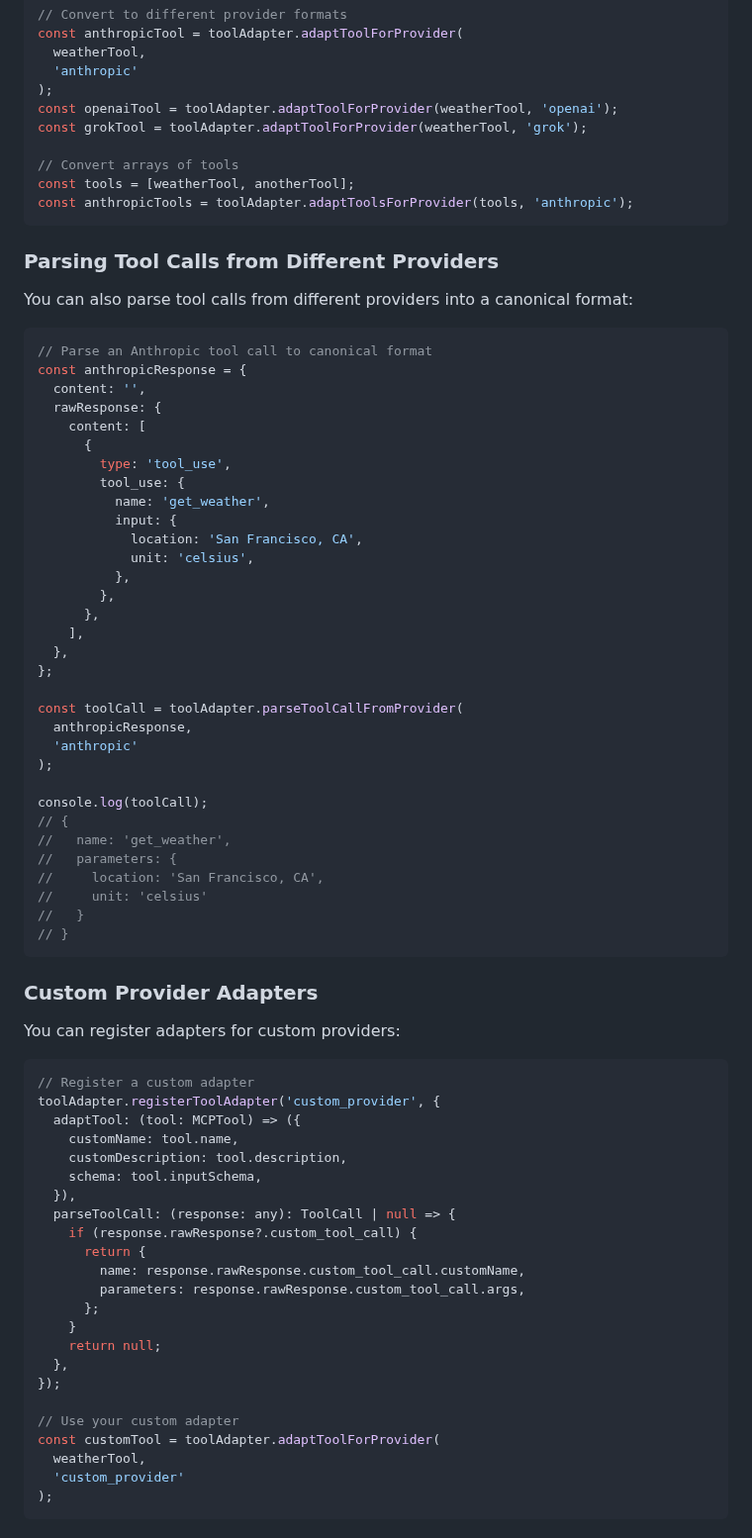
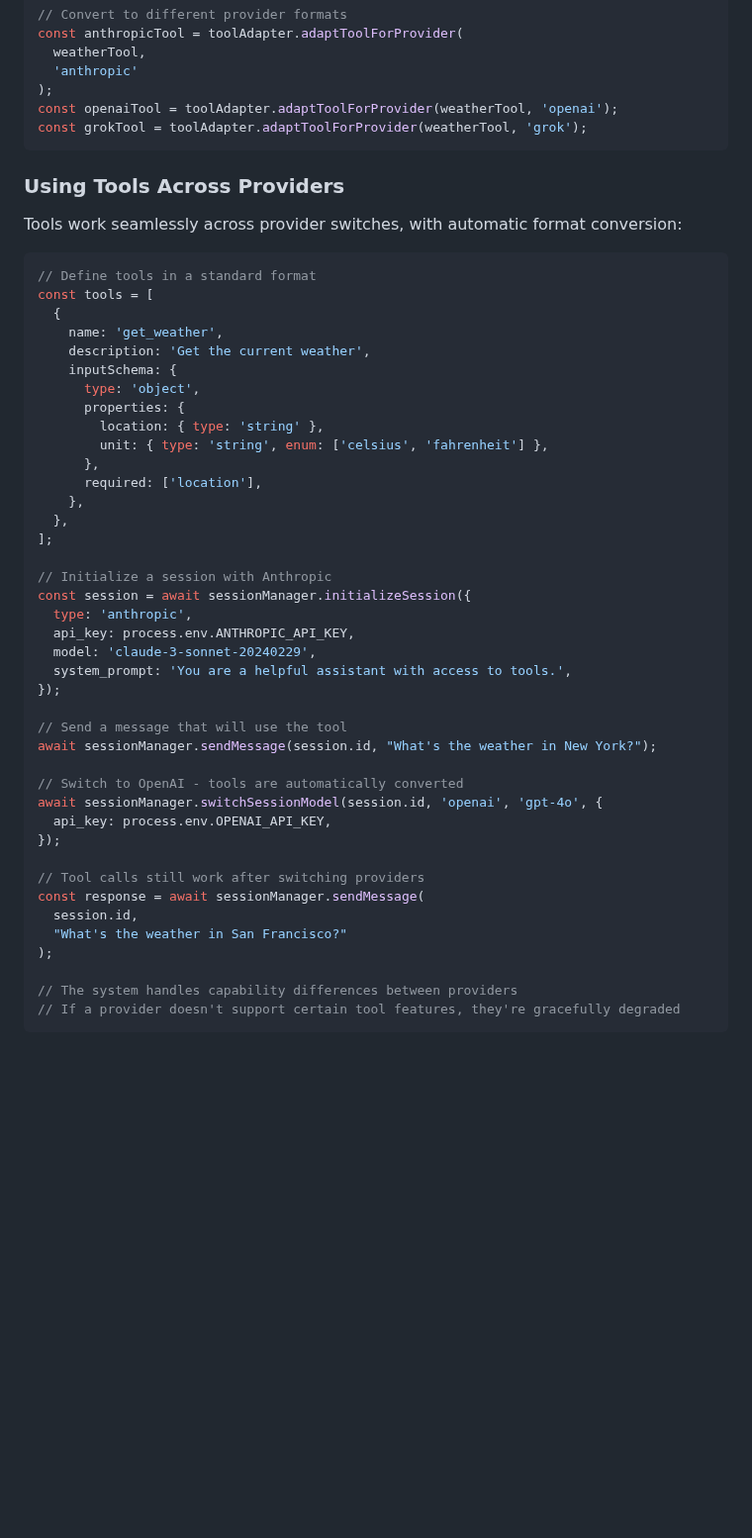
Before and after one commit to RinardNick/client_mcp, a Markdown page: README.md, the part around one of its changes. Shown at 99% size. Rendered like a GitHub page; blank space fills up the shorter version.

````diff
--- a/README.md
+++ b/README.md
@@ -1038,78 +1156,52 @@ const anthropicTool = toolAdapter.adaptToolForProvider(
 );
 const openaiTool = toolAdapter.adaptToolForProvider(weatherTool, 'openai');
 const grokTool = toolAdapter.adaptToolForProvider(weatherTool, 'grok');
-
-// Convert arrays of tools
-const tools = [weatherTool, anotherTool];
-const anthropicTools = toolAdapter.adaptToolsForProvider(tools, 'anthropic');
 ```
 
-### Parsing Tool Calls from Different Providers
+### Using Tools Across Providers
 
-You can also parse tool calls from different providers into a canonical format:
+Tools work seamlessly across provider switches, with automatic format conversion:
 
 ```typescript
-// Parse an Anthropic tool call to canonical format
-const anthropicResponse = {
-  content: '',
-  rawResponse: {
-    content: [
-      {
-        type: 'tool_use',
-        tool_use: {
-          name: 'get_weather',
-          input: {
-            location: 'San Francisco, CA',
-            unit: 'celsius',
-          },
-        },
+// Define tools in a standard format
+const tools = [
+  {
+    name: 'get_weather',
+    description: 'Get the current weather',
+    inputSchema: {
+      type: 'object',
+      properties: {
+        location: { type: 'string' },
+        unit: { type: 'string', enum: ['celsius', 'fahrenheit'] },
       },
-    ],
+      required: ['location'],
+    },
   },
-};
+];
 
-const toolCall = toolAdapter.parseToolCallFromProvider(
-  anthropicResponse,
-  'anthropic'
+// Initialize a session with Anthropic
+const session = await sessionManager.initializeSession({
+  type: 'anthropic',
+  api_key: process.env.ANTHROPIC_API_KEY,
+  model: 'claude-3-sonnet-20240229',
+  system_prompt: 'You are a helpful assistant with access to tools.',
+});
+
+// Send a message that will use the tool
+await sessionManager.sendMessage(session.id, "What's the weather in New York?");
+
+// Switch to OpenAI - tools are automatically converted
+await sessionManager.switchSessionModel(session.id, 'openai', 'gpt-4o', {
+  api_key: process.env.OPENAI_API_KEY,
+});
+
+// Tool calls still work after switching providers
+const response = await sessionManager.sendMessage(
+  session.id,
+  "What's the weather in San Francisco?"
 );
 
-console.log(toolCall);
-// {
-//   name: 'get_weather',
-//   parameters: {
-//     location: 'San Francisco, CA',
-//     unit: 'celsius'
-//   }
-// }
+// The system handles capability differences between providers
+// If a provider doesn't support certain tool features, they're gracefully degraded
 ```
 
-### Custom Provider Adapters
-
-You can register adapters for custom providers:
-
-```typescript
-// Register a custom adapter
-toolAdapter.registerToolAdapter('custom_provider', {
-  adaptTool: (tool: MCPTool) => ({
-    customName: tool.name,
-    customDescription: tool.description,
-    schema: tool.inputSchema,
-  }),
-  parseToolCall: (response: any): ToolCall | null => {
-    if (response.rawResponse?.custom_tool_call) {
-      return {
-        name: response.rawResponse.custom_tool_call.customName,
-        parameters: response.rawResponse.custom_tool_call.args,
-      };
-    }
-    return null;
-  },
-});
-
-// Use your custom adapter
-const customTool = toolAdapter.adaptToolForProvider(
-  weatherTool,
-  'custom_provider'
-);
-```
-
````
Also changed, not shown: other parts of README.md (+119 -189 lines).
